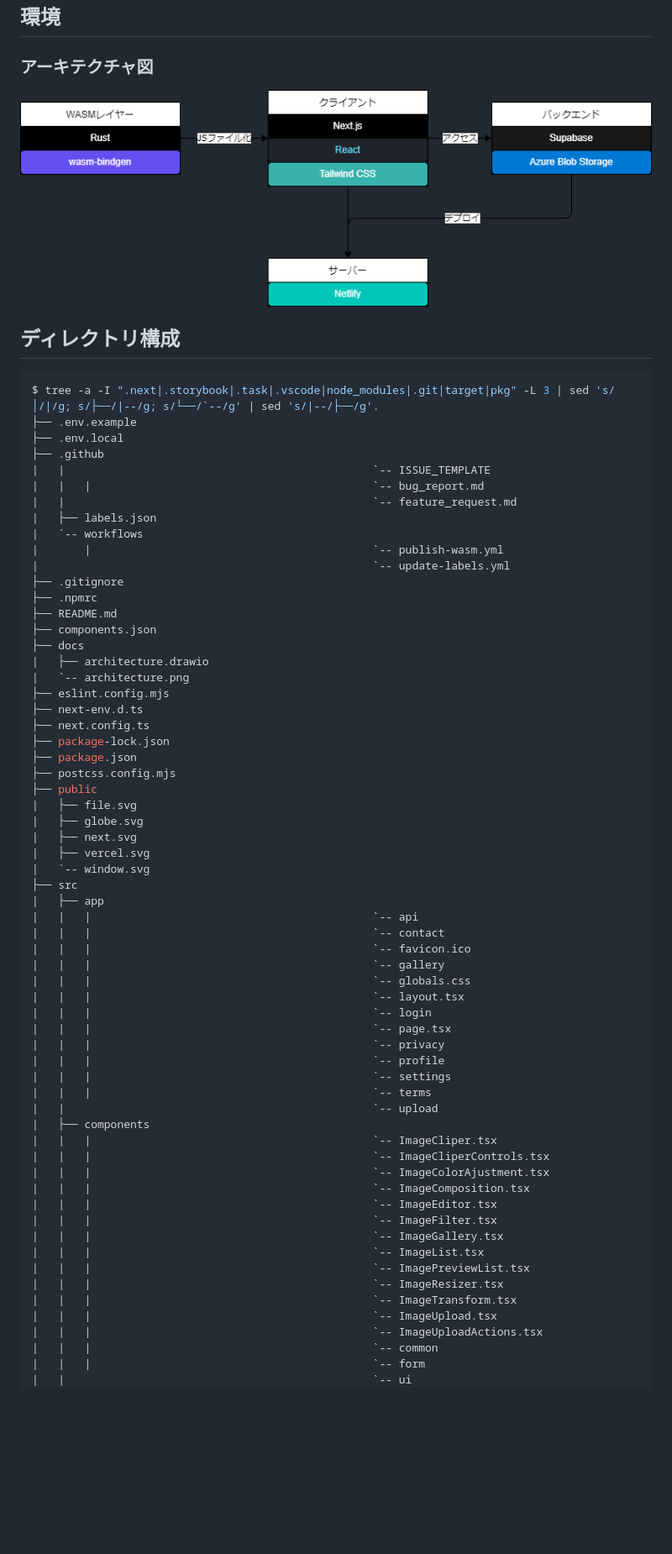
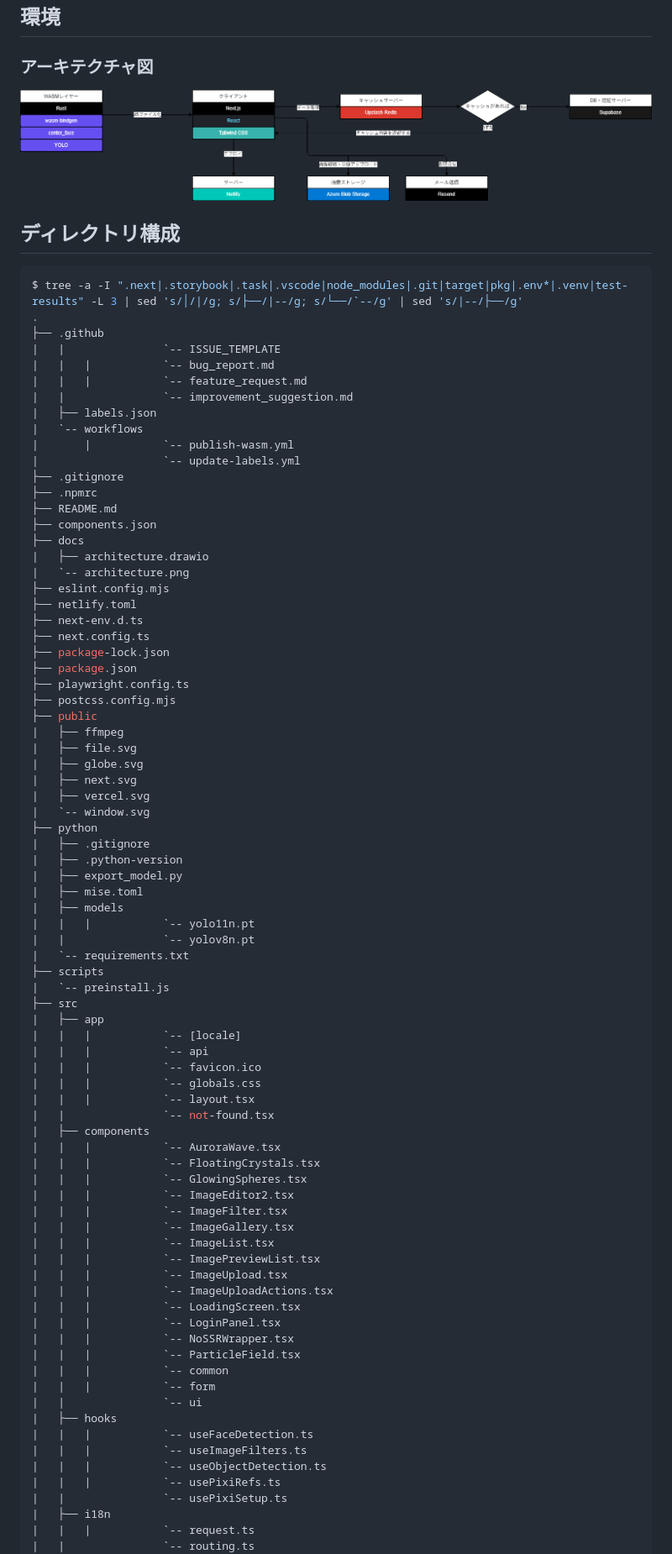
Before and after one commit to araki777/WebImagePro, a Markdown page: README.md, the part around one of its changes. Shown at 84% size. Drawn GitHub-style; pictures changed too: docs/architecture.png; blank space fills up the shorter version.

Commit message:
READMEの更新

````diff
--- a/README.md
+++ b/README.md
@@ -61,17 +61,17 @@
 ## ディレクトリ構成
 
 ```sh
-$ tree -a -I ".next|.storybook|.task|.vscode|node_modules|.git|target|pkg" -L 3 | sed 's/│/|/g; s/├──/|--/g; s/└──/`--/g' | sed 's/|--/├──/g'.
-├── .env.example
-├── .env.local
+$ tree -a -I ".next|.storybook|.task|.vscode|node_modules|.git|target|pkg|.env*|.venv|test-results" -L 3 | sed 's/│/|/g; s/├──/|--/g; s/└──/`--/g' | sed 's/|--/├──/g'
+.
 ├── .github
-|   |                                               `-- ISSUE_TEMPLATE
-|   |   |                                           `-- bug_report.md
-|   |                                               `-- feature_request.md
+|   |               `-- ISSUE_TEMPLATE
+|   |   |           `-- bug_report.md
+|   |   |           `-- feature_request.md
+|   |               `-- improvement_suggestion.md
 |   ├── labels.json
 |   `-- workflows
-|       |                                           `-- publish-wasm.yml
-|                                                   `-- update-labels.yml
+|       |           `-- publish-wasm.yml
+|                   `-- update-labels.yml
 ├── .gitignore
 ├── .npmrc
 ├── README.md
@@ -80,47 +80,64 @@ $ tree -a -I ".next|.storybook|.task|.vscode|node_modules|.git|target|pkg" -L 3
 |   ├── architecture.drawio
 |   `-- architecture.png
 ├── eslint.config.mjs
+├── netlify.toml
 ├── next-env.d.ts
 ├── next.config.ts
 ├── package-lock.json
 ├── package.json
+├── playwright.config.ts
 ├── postcss.config.mjs
 ├── public
+|   ├── ffmpeg
 |   ├── file.svg
 |   ├── globe.svg
 |   ├── next.svg
 |   ├── vercel.svg
 |   `-- window.svg
+├── python
+|   ├── .gitignore
+|   ├── .python-version
+|   ├── export_model.py
+|   ├── mise.toml
+|   ├── models
+|   |   |           `-- yolo11n.pt
+|   |               `-- yolov8n.pt
+|   `-- requirements.txt
+├── scripts
+|   `-- preinstall.js
 ├── src
 |   ├── app
-|   |   |                                           `-- api
-|   |   |                                           `-- contact
-|   |   |                                           `-- favicon.ico
-|   |   |                                           `-- gallery
-|   |   |                                           `-- globals.css
-|   |   |                                           `-- layout.tsx
-|   |   |                                           `-- login
-|   |   |                                           `-- page.tsx
-|   |   |                                           `-- privacy
-|   |   |                                           `-- profile
-|   |   |                                           `-- settings
-|   |   |                                           `-- terms
-|   |                                               `-- upload
+|   |   |           `-- [locale]
+|   |   |           `-- api
+|   |   |           `-- favicon.ico
+|   |   |           `-- globals.css
+|   |   |           `-- layout.tsx
+|   |               `-- not-found.tsx
 |   ├── components
-|   |   |                                           `-- ImageCliper.tsx
-|   |   |                                           `-- ImageCliperControls.tsx
-|   |   |                                           `-- ImageColorAjustment.tsx
-|   |   |                                           `-- ImageComposition.tsx
-|   |   |                                           `-- ImageEditor.tsx
-|   |   |                                           `-- ImageFilter.tsx
-|   |   |                                           `-- ImageGallery.tsx
-|   |   |                                           `-- ImageList.tsx
-|   |   |                                           `-- ImagePreviewList.tsx
-|   |   |                                           `-- ImageResizer.tsx
-|   |   |                                           `-- ImageTransform.tsx
-|   |   |                                           `-- ImageUpload.tsx
-|   |   |                                           `-- ImageUploadActions.tsx
-|   |   |                                           `-- common
-|   |   |                                           `-- form
-|   |                                               `-- ui
+|   |   |           `-- AuroraWave.tsx
+|   |   |           `-- FloatingCrystals.tsx
+|   |   |           `-- GlowingSpheres.tsx
+|   |   |           `-- ImageEditor2.tsx
+|   |   |           `-- ImageFilter.tsx
+|   |   |           `-- ImageGallery.tsx
+|   |   |           `-- ImageList.tsx
+|   |   |           `-- ImagePreviewList.tsx
+|   |   |           `-- ImageUpload.tsx
+|   |   |           `-- ImageUploadActions.tsx
+|   |   |           `-- LoadingScreen.tsx
+|   |   |           `-- LoginPanel.tsx
+|   |   |           `-- NoSSRWrapper.tsx
+|   |   |           `-- ParticleField.tsx
+|   |   |           `-- common
+|   |   |           `-- form
+|   |               `-- ui
+|   ├── hooks
+|   |   |           `-- useFaceDetection.ts
+|   |   |           `-- useImageFilters.ts
+|   |   |           `-- useObjectDetection.ts
+|   |   |           `-- usePixiRefs.ts
+|   |               `-- usePixiSetup.ts
+|   ├── i18n
+|   |   |           `-- request.ts
+|   |               `-- routing.ts
 |   ├── lib
````
Also changed, not shown: other parts of README.md (+32 -19 lines), 1 other file.
